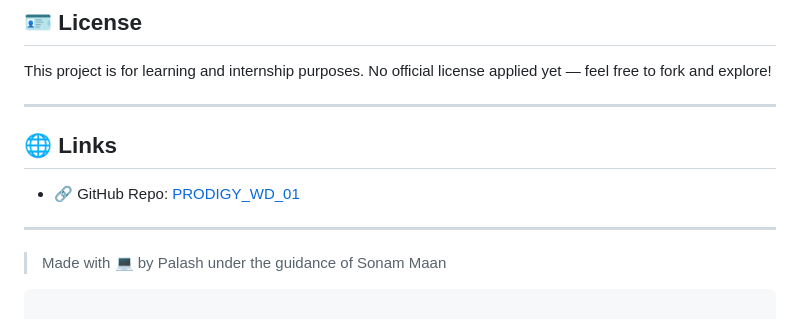
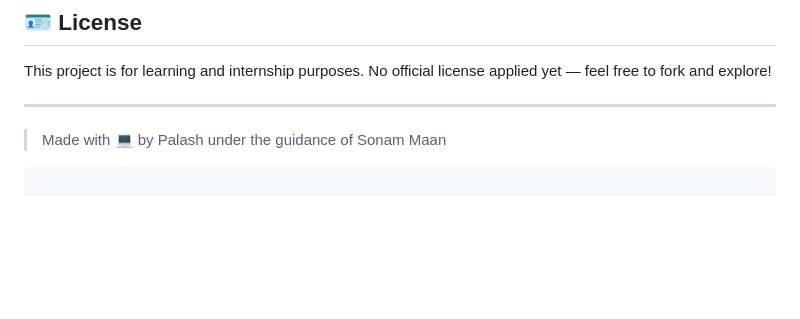
Before and after one commit to nigampalash/PalashKart2.O, a Markdown page: README.md, the part around the change. Drawn GitHub-style; blank space fills up the shorter version.

````diff
--- a/README.md
+++ b/README.md
@@ -134,12 +134,6 @@ No official license applied yet — feel free to fork and explore!
 
 ---
 
-## 🌐 Links
-
-* 🔗 GitHub Repo: [PRODIGY\_WD\_01](https://github.com/nigampalash/PRODIGY_WD_01)
-
----
-
 > Made with 💻 by Palash under the guidance of Sonam Maan
 
 ```
````
